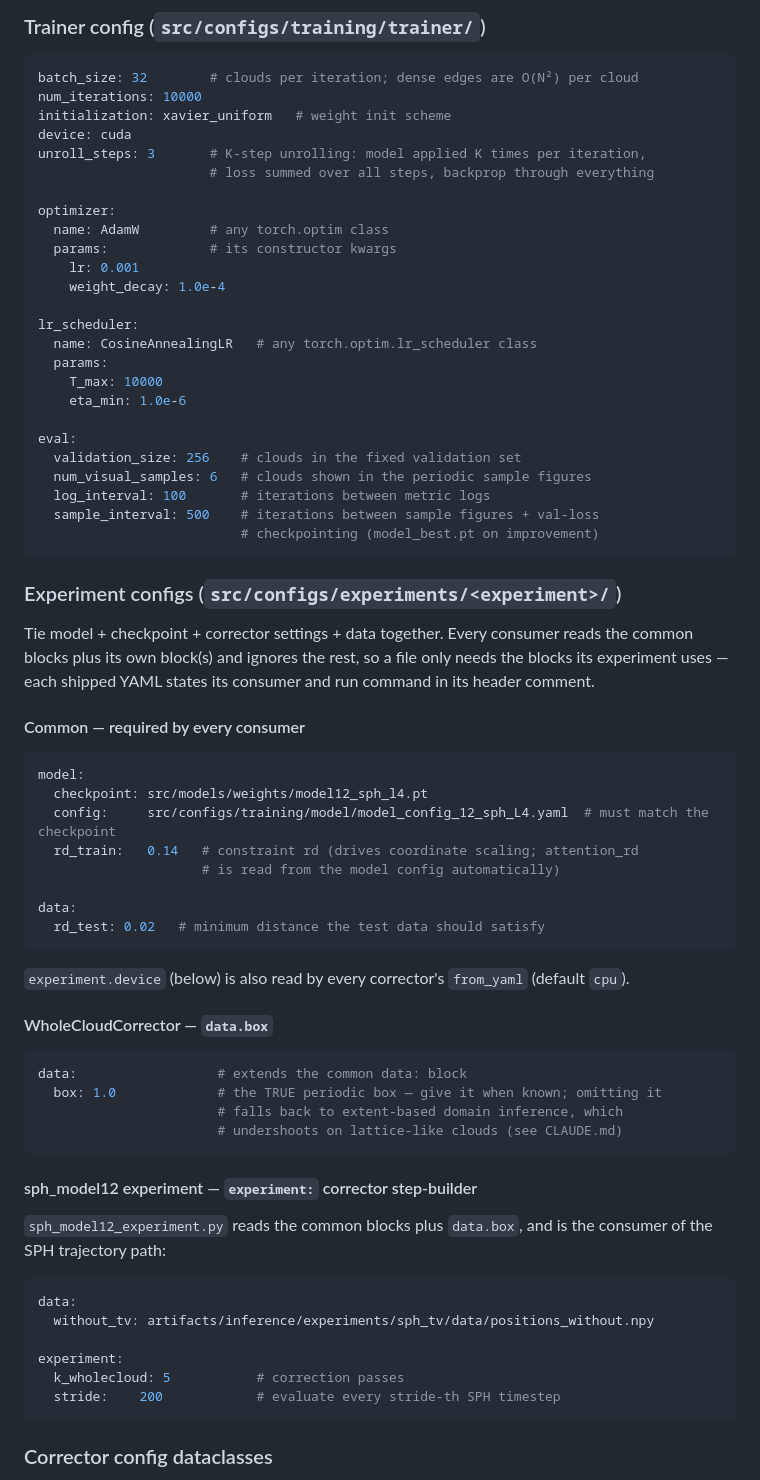
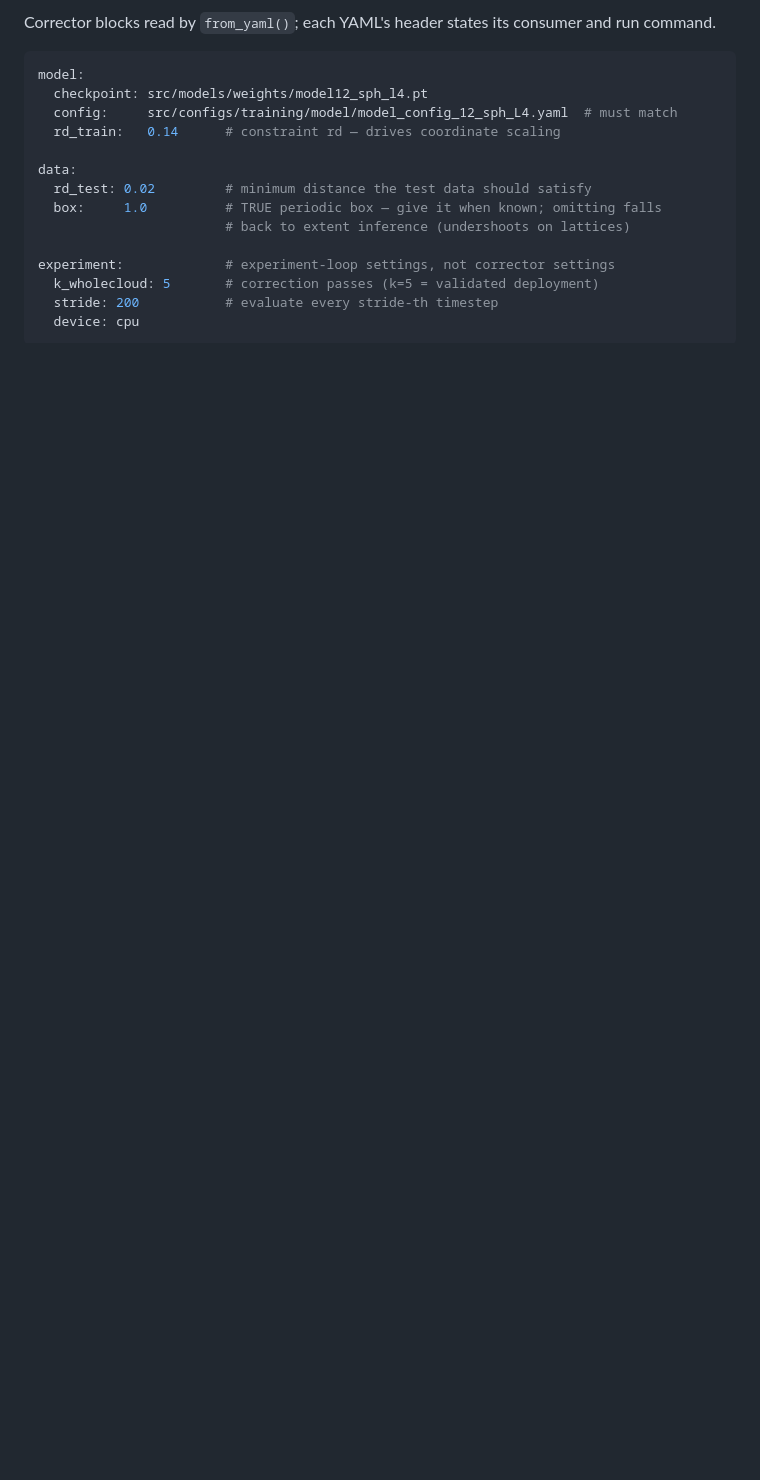
Before and after one commit to ioandanielc/CorrectorWorkshop, a Markdown page: README.md, the part around one of its changes. Drawn GitHub-style; blank space fills up the shorter version.

````diff
--- a/README.md
+++ b/README.md
@@ -187,78 +171,20 @@ params:
-### Trainer config (`src/configs/training/trainer/`)
-
-```yaml
-batch_size: 32        # clouds per iteration; dense edges are O(N²) per cloud
-num_iterations: 10000
-initialization: xavier_uniform   # weight init scheme
-device: cuda
-unroll_steps: 3       # K-step unrolling: model applied K times per iteration,
-                      # loss summed over all steps, backprop through everything
-
-optimizer:
-  name: AdamW         # any torch.optim class
-  params:             # its constructor kwargs
-    lr: 0.001
-    weight_decay: 1.0e-4
-
-lr_scheduler:
-  name: CosineAnnealingLR   # any torch.optim.lr_scheduler class
-  params:
-    T_max: 10000
-    eta_min: 1.0e-6
-
-eval:
-  validation_size: 256    # clouds in the fixed validation set
-  num_visual_samples: 6   # clouds shown in the periodic sample figures
-  log_interval: 100       # iterations between metric logs
-  sample_interval: 500    # iterations between sample figures + val-loss
-                          # checkpointing (model_best.pt on improvement)
-```
-
-### Experiment configs (`src/configs/experiments/<experiment>/`)
-
-Tie model + checkpoint + corrector settings + data together. Every consumer
-reads the common blocks plus its own block(s) and ignores the rest, so a file
-only needs the blocks its experiment uses — each shipped YAML states its
-consumer and run command in its header comment.
-
-#### Common — required by every consumer
+Corrector blocks read by `from_yaml()`; each YAML's header states its consumer
+and run command.
 
 ```yaml
 model:
   checkpoint: src/models/weights/model12_sph_l4.pt
-  config:     src/configs/training/model/model_config_12_sph_L4.yaml  # must match the checkpoint
-  rd_train:   0.14   # constraint rd (drives coordinate scaling; attention_rd
-                     # is read from the model config automatically)
+  config:     src/configs/training/model/model_config_12_sph_L4.yaml  # must match
+  rd_train:   0.14      # constraint rd — drives coordinate scaling
 
 data:
-  rd_test: 0.02   # minimum distance the test data should satisfy
+  rd_test: 0.02         # minimum distance the test data should satisfy
+  box:     1.0          # TRUE periodic box — give it when known; omitting falls
+                        # back to extent inference (undershoots on lattices)
+
+experiment:             # experiment-loop settings, not corrector settings
+  k_wholecloud: 5       # correction passes (k=5 = validated deployment)
+  stride: 200           # evaluate every stride-th timestep
+  device: cpu
 ```
 
-`experiment.device` (below) is also read by every corrector's `from_yaml`
-(default `cpu`).
-
-#### WholeCloudCorrector — `data.box`
-
-```yaml
-data:                  # extends the common data: block
-  box: 1.0             # the TRUE periodic box — give it when known; omitting it
-                       # falls back to extent-based domain inference, which
-                       # undershoots on lattice-like clouds (see CLAUDE.md)
-```
-
-#### sph_model12 experiment — `experiment:` corrector step-builder
-
-`sph_model12_experiment.py` reads the common blocks plus `data.box`, and is
-the consumer of the SPH trajectory path:
-
-```yaml
-data:
-  without_tv: artifacts/inference/experiments/sph_tv/data/positions_without.npy
-
-experiment:
-  k_wholecloud: 5           # correction passes
-  stride:    200            # evaluate every stride-th SPH timestep
-```
-
-### Corrector config dataclasses
-
````
Also changed, not shown: other parts of README.md (+153 -202 lines).
